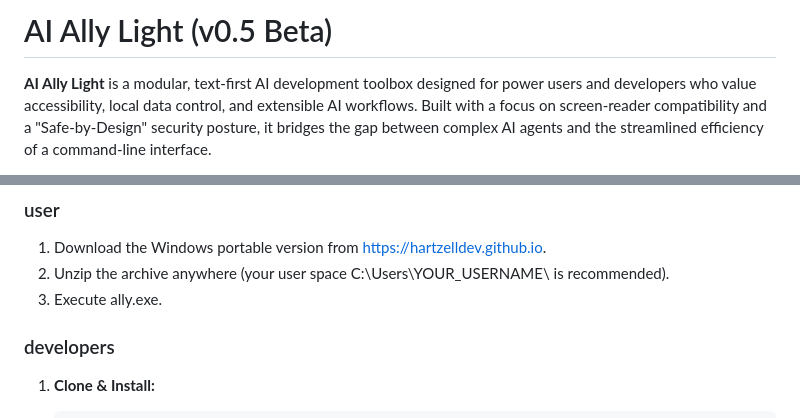
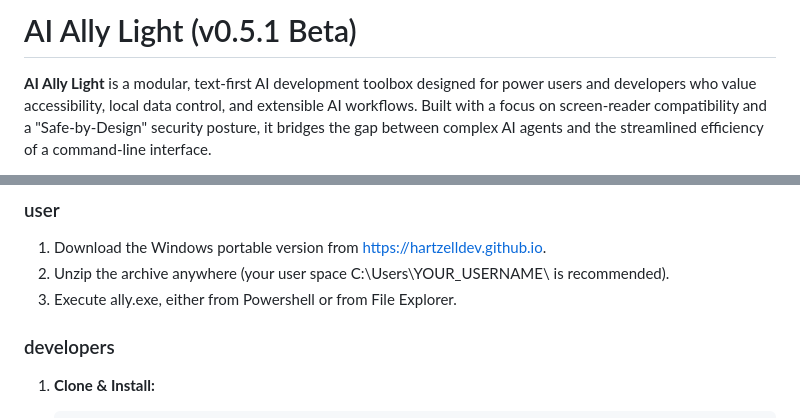
Before and after one commit to hartzelldev/ai-ally-light, a Markdown page: README.md, 2 parts joined by grey strips. GitHub-like rendering.

Commit message:
Updated documentation for v0.5.1 Beta.

```diff
--- a/README.md
+++ b/README.md
@@ -1,4 +1,4 @@
-# AI Ally Light (v0.5 Beta)
+# AI Ally Light (v0.5.1 Beta)
 
 **AI Ally Light** is a modular, text-first AI development toolbox designed for power users and developers who value accessibility, local data control, and extensible AI workflows. Built with a focus on screen-reader compatibility and a "Safe-by-Design" security posture, it bridges the gap between complex AI agents and the streamlined efficiency of a command-line interface.
 
@@ -23,7 +23,7 @@
 
 1. Download the Windows portable version from [https://hartzelldev.github.io](https://hartzelldev.github.io).
 2. Unzip the archive anywhere (your user space C:\Users\YOUR_USERNAME\ is recommended).
-3. Execute ally.exe.
+3. Execute ally.exe, either from Powershell or from File Explorer.
 
 ### developers
 
```
Also changed, not shown: HISTORY.md (+10 -0 lines).
